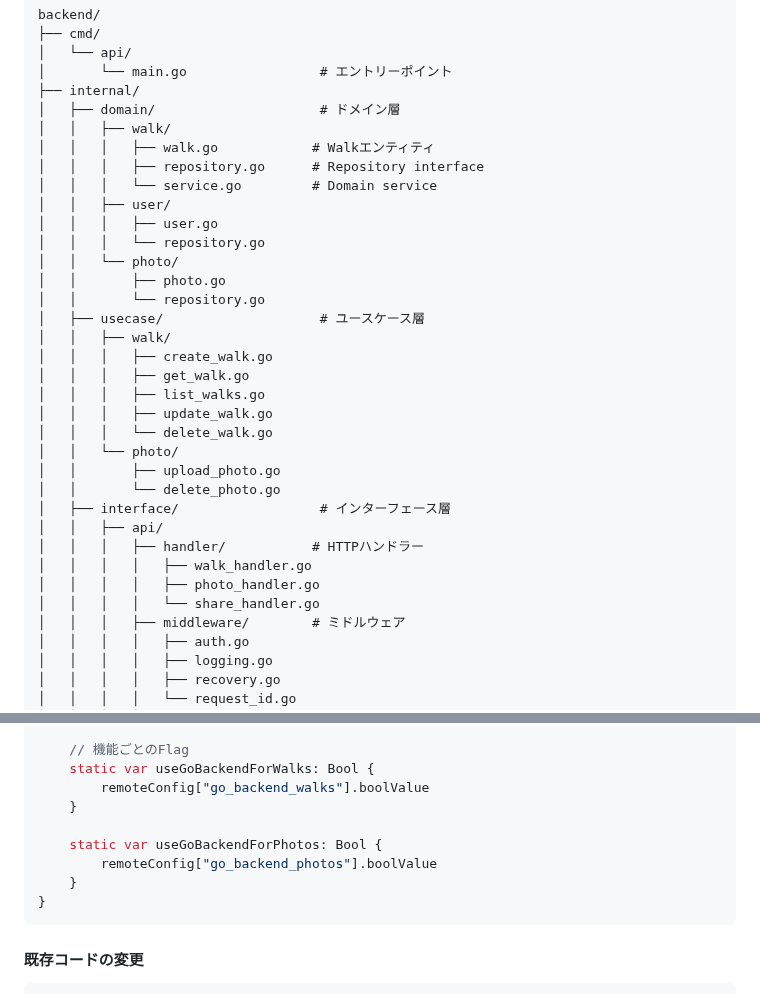
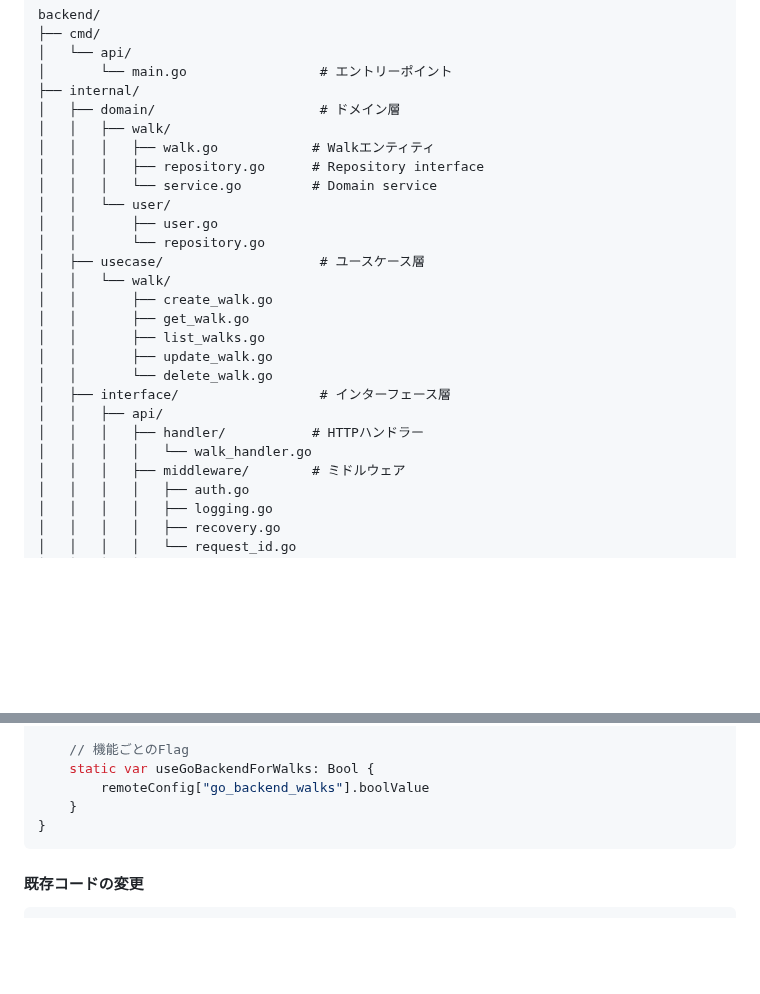
Before and after one commit to RRRRRRR-777/TokoToko, a Markdown page: backend/docs/go-project-structure.md, 2 parts joined by grey strips. GitHub-like rendering; blank space fills up the shorter version.

Commit message:
photoの削除

````diff
--- a/backend/docs/go-project-structure.md
+++ b/backend/docs/go-project-structure.md
@@ -17,28 +17,20 @@ backend/
 │   │   │   ├── walk.go            # Walkエンティティ
 │   │   │   ├── repository.go      # Repository interface
 │   │   │   └── service.go         # Domain service
-│   │   ├── user/
-│   │   │   ├── user.go
-│   │   │   └── repository.go
-│   │   └── photo/
-│   │       ├── photo.go
+│   │   └── user/
+│   │       ├── user.go
 │   │       └── repository.go
 │   ├── usecase/                    # ユースケース層
-│   │   ├── walk/
-│   │   │   ├── create_walk.go
-│   │   │   ├── get_walk.go
-│   │   │   ├── list_walks.go
-│   │   │   ├── update_walk.go
-│   │   │   └── delete_walk.go
-│   │   └── photo/
-│   │       ├── upload_photo.go
-│   │       └── delete_photo.go
+│   │   └── walk/
+│   │       ├── create_walk.go
+│   │       ├── get_walk.go
+│   │       ├── list_walks.go
+│   │       ├── update_walk.go
+│   │       └── delete_walk.go
 │   ├── interface/                  # インターフェース層
 │   │   ├── api/
 │   │   │   ├── handler/           # HTTPハンドラー
-│   │   │   │   ├── walk_handler.go
-│   │   │   │   ├── photo_handler.go
-│   │   │   │   └── share_handler.go
+│   │   │   │   └── walk_handler.go
 │   │   │   ├── middleware/        # ミドルウェア
 │   │   │   │   ├── auth.go
 │   │   │   │   ├── logging.go
@@ -725,10 +717,6 @@ struct FeatureFlags {
     static var useGoBackendForWalks: Bool {
         remoteConfig["go_backend_walks"].boolValue
     }
-
-    static var useGoBackendForPhotos: Bool {
-        remoteConfig["go_backend_photos"].boolValue
-    }
 }
 ```
 
````
Also changed, not shown: backend/docs/requirements.md (+1 -1 lines).
